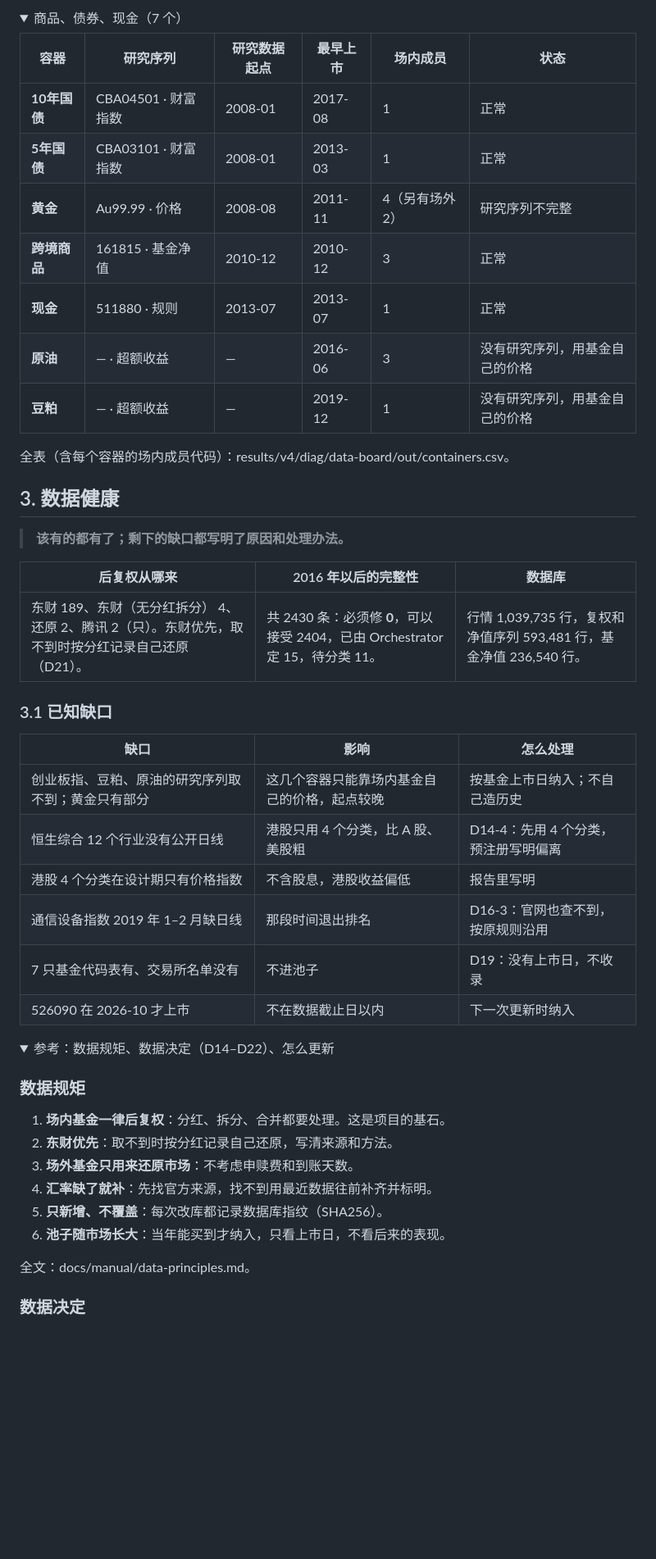
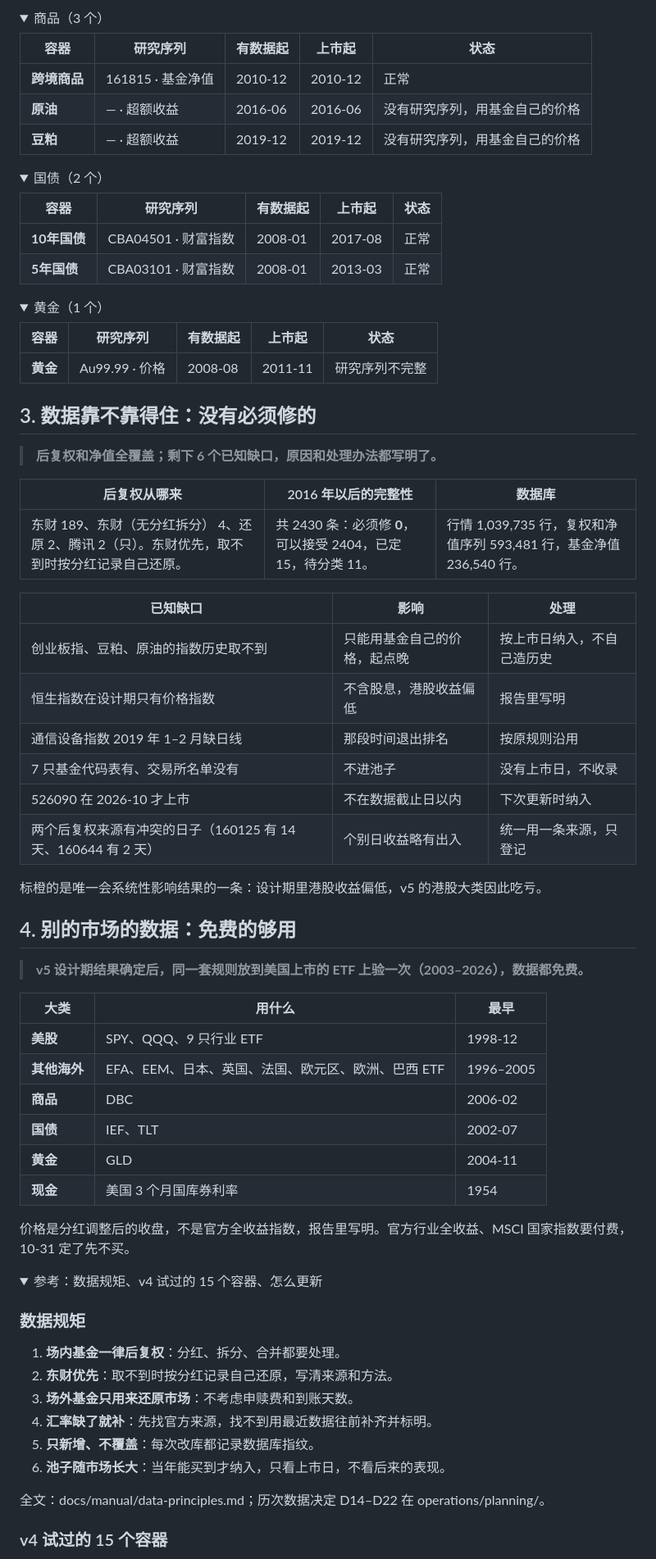
Before and after one commit to Entropy-Reduction-AI/ETF_Rotation_Quant, a Markdown page: docs/owner/data-board.md, the part around one of its changes. Shown at 82% size. GitHub-like rendering; folded sections open; blank space fills up the shorter version.

```diff
--- a/docs/owner/data-board.md
+++ b/docs/owner/data-board.md
@@ -180,54 +170,80 @@
 
 </details>
 <details>
-<summary>商品、债券、现金（7 个）</summary>
+<summary>商品（3 个）</summary>
 
-| 容器 | 研究序列 | 研究数据起点 | 最早上市 | 场内成员 | 状态 |
-| --- | --- | --- | --- | --- | --- |
-| **10年国债** | CBA04501 · 财富指数 | 2008-01 | 2017-08 | 1 | 正常 |
-| **5年国债** | CBA03101 · 财富指数 | 2008-01 | 2013-03 | 1 | 正常 |
-| **黄金** | Au99.99 · 价格 | 2008-08 | 2011-11 | 4（另有场外 2） | 研究序列不完整 |
-| **跨境商品** | 161815 · 基金净值 | 2010-12 | 2010-12 | 3 | 正常 |
-| **现金** | 511880 · 规则 | 2013-07 | 2013-07 | 1 | 正常 |
-| **原油** | — · 超额收益 | — | 2016-06 | 3 | 没有研究序列，用基金自己的价格 |
-| **豆粕** | — · 超额收益 | — | 2019-12 | 1 | 没有研究序列，用基金自己的价格 |
+| 容器 | 研究序列 | 有数据起 | 上市起 | 状态 |
+| --- | --- | --- | --- | --- |
+| **跨境商品** | 161815 · 基金净值 | 2010-12 | 2010-12 | 正常 |
+| **原油** | — · 超额收益 | 2016-06 | 2016-06 | 没有研究序列，用基金自己的价格 |
+| **豆粕** | — · 超额收益 | 2019-12 | 2019-12 | 没有研究序列，用基金自己的价格 |
+
+</details>
+<details>
+<summary>国债（2 个）</summary>
+
+| 容器 | 研究序列 | 有数据起 | 上市起 | 状态 |
+| --- | --- | --- | --- | --- |
+| **10年国债** | CBA04501 · 财富指数 | 2008-01 | 2017-08 | 正常 |
+| **5年国债** | CBA03101 · 财富指数 | 2008-01 | 2013-03 | 正常 |
+
+</details>
+<details>
+<summary>黄金（1 个）</summary>
+
+| 容器 | 研究序列 | 有数据起 | 上市起 | 状态 |
+| --- | --- | --- | --- | --- |
+| **黄金** | Au99.99 · 价格 | 2008-08 | 2011-11 | 研究序列不完整 |
 
 </details>
 
-全表（含每个容器的场内成员代码）：results/v4/diag/data-board/out/containers.csv。
+## 3. 数据靠不靠得住：没有必须修的
 
-## 3. 数据健康
-
-> **该有的都有了；剩下的缺口都写明了原因和处理办法。**
+> **后复权和净值全覆盖；剩下 6 个已知缺口，原因和处理办法都写明了。**
 
 | 后复权从哪来 | 2016 年以后的完整性 | 数据库 |
 | --- | --- | --- |
-| 东财 189、东财（无分红拆分） 4、还原 2、腾讯 2（只）。东财优先，取不到时按分红记录自己还原（D21）。 | 共 2430 条：必须修 **0**，可以接受 2404，已由 Orchestrator 定 15，待分类 11。 | 行情 1,039,735 行，复权和净值序列 593,481 行，基金净值 236,540 行。 |
+| 东财 189、东财（无分红拆分） 4、还原 2、腾讯 2（只）。东财优先，取不到时按分红记录自己还原。 | 共 2430 条：必须修 **0**，可以接受 2404，已定 15，待分类 11。 | 行情 1,039,735 行，复权和净值序列 593,481 行，基金净值 236,540 行。 |
 
-### 3.1 已知缺口
+| 已知缺口 | 影响 | 处理 |
+| --- | --- | --- |
+| 创业板指、豆粕、原油的指数历史取不到 | 只能用基金自己的价格，起点晚 | 按上市日纳入，不自己造历史 |
+| 恒生指数在设计期只有价格指数 | 不含股息，港股收益偏低 | 报告里写明 |
+| 通信设备指数 2019 年 1–2 月缺日线 | 那段时间退出排名 | 按原规则沿用 |
+| 7 只基金代码表有、交易所名单没有 | 不进池子 | 没有上市日，不收录 |
+| 526090 在 2026-10 才上市 | 不在数据截止日以内 | 下次更新时纳入 |
+| 两个后复权来源有冲突的日子（160125 有 14 天、160644 有 2 天） | 个别日收益略有出入 | 统一用一条来源，只登记 |
 
-| 缺口 | 影响 | 怎么处理 |
+标橙的是唯一会系统性影响结果的一条：设计期里港股收益偏低，v5 的港股大类因此吃亏。
+
+## 4. 别的市场的数据：免费的够用
+
+> **v5 设计期结果确定后，同一套规则放到美国上市的 ETF 上验一次（2003–2026），数据都免费。**
+
+| 大类 | 用什么 | 最早 |
 | --- | --- | --- |
-| 创业板指、豆粕、原油的研究序列取不到；黄金只有部分 | 这几个容器只能靠场内基金自己的价格，起点较晚 | 按基金上市日纳入；不自己造历史 |
-| 恒生综合 12 个行业没有公开日线 | 港股只用 4 个分类，比 A 股、美股粗 | D14-4：先用 4 个分类，预注册写明偏离 |
-| 港股 4 个分类在设计期只有价格指数 | 不含股息，港股收益偏低 | 报告里写明 |
-| 通信设备指数 2019 年 1–2 月缺日线 | 那段时间退出排名 | D16-3：官网也查不到，按原规则沿用 |
-| 7 只基金代码表有、交易所名单没有 | 不进池子 | D19：没有上市日，不收录 |
-| 526090 在 2026-10 才上市 | 不在数据截止日以内 | 下一次更新时纳入 |
+| **美股** | SPY、QQQ、9 只行业 ETF | 1998-12 |
+| **其他海外** | EFA、EEM、日本、英国、法国、欧元区、欧洲、巴西 ETF | 1996–2005 |
+| **商品** | DBC | 2006-02 |
+| **国债** | IEF、TLT | 2002-07 |
+| **黄金** | GLD | 2004-11 |
+| **现金** | 美国 3 个月国库券利率 | 1954 |
+
+价格是分红调整后的收盘，不是官方全收益指数，报告里写明。官方行业全收益、MSCI 国家指数要付费，10-31 定了先不买。
 
 <details>
-<summary>参考：数据规矩、数据决定（D14–D22）、怎么更新</summary>
+<summary>参考：数据规矩、v4 试过的 15 个容器、怎么更新</summary>
 
 ### 数据规矩
 
-1. **场内基金一律后复权**：分红、拆分、合并都要处理。这是项目的基石。
+1. **场内基金一律后复权**：分红、拆分、合并都要处理。
 2. **东财优先**：取不到时按分红记录自己还原，写清来源和方法。
 3. **场外基金只用来还原市场**：不考虑申赎费和到账天数。
 4. **汇率缺了就补**：先找官方来源，找不到用最近数据往前补齐并标明。
-5. **只新增、不覆盖**：每次改库都记录数据库指纹（SHA256）。
+5. **只新增、不覆盖**：每次改库都记录数据库指纹。
 6. **池子随市场长大**：当年能买到才纳入，只看上市日，不看后来的表现。
 
-全文：docs/manual/data-principles.md。
+全文：docs/manual/data-principles.md；历次数据决定 D14–D22 在 operations/planning/。
 
-### 数据决定
+### v4 试过的 15 个容器
 
```
Also changed, not shown: other parts of docs/owner/data-board.md (+135 -155 lines), docs/assets/data-board/d1-pool-growth.png, 1 other file.
